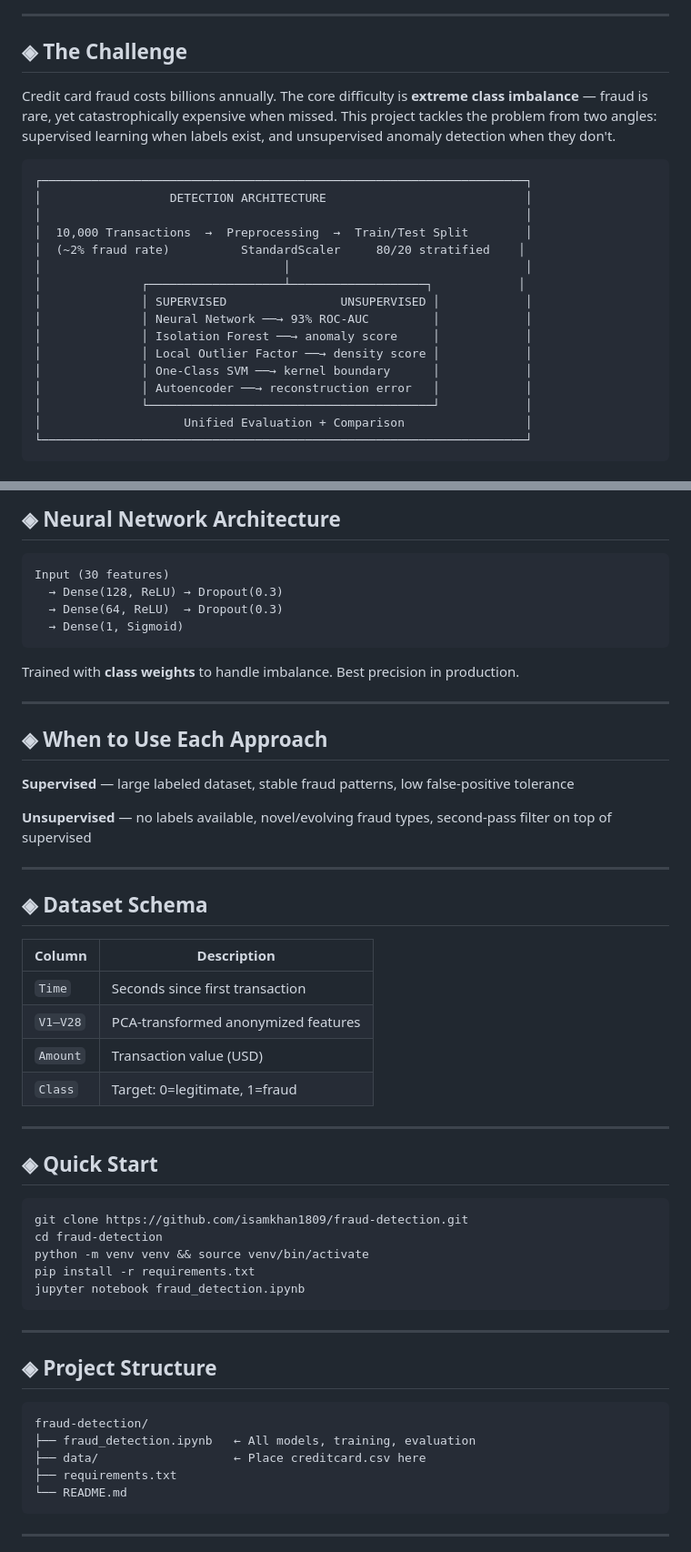
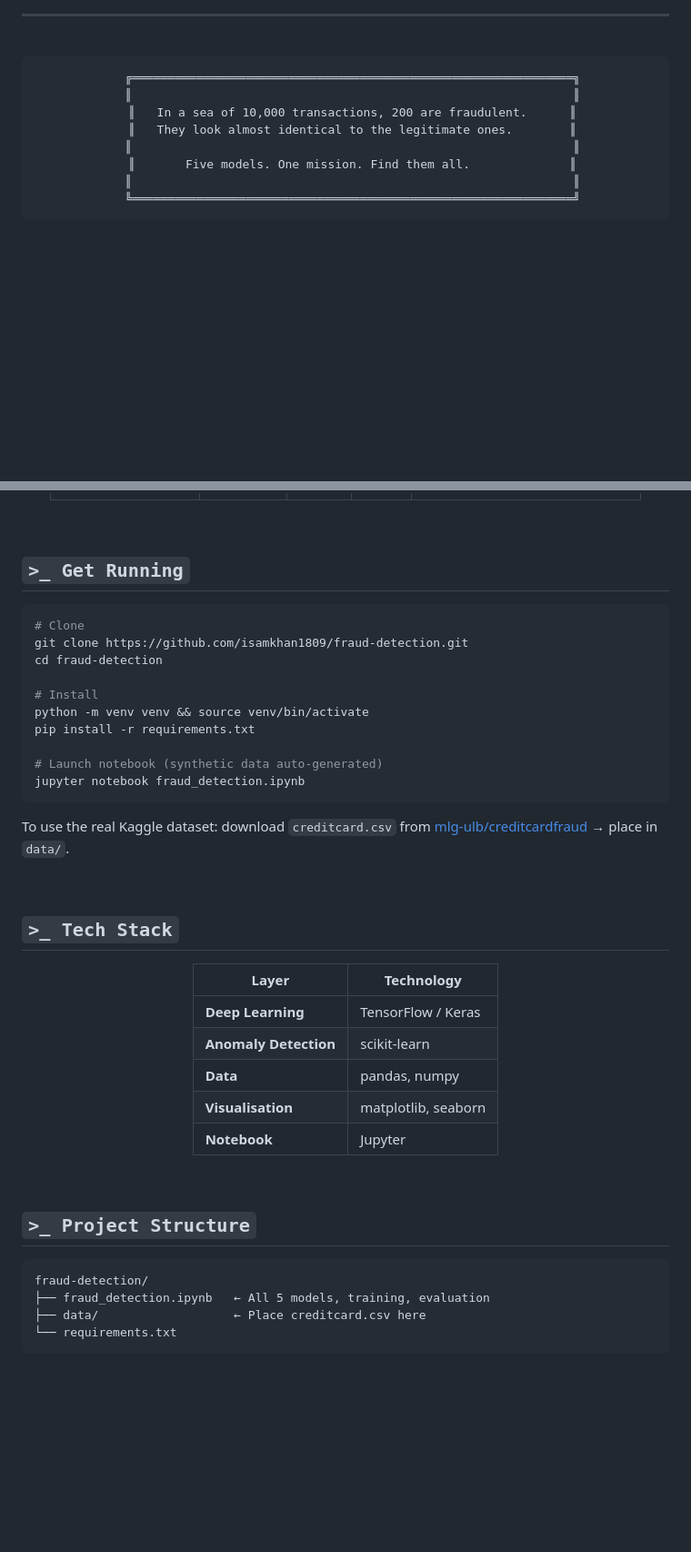
Before and after one commit to isamkhan1809/fraud-detection, a Markdown page: README.md, 2 parts joined by grey strips. Shown at 91% size. Drawn GitHub-style; blank space fills up the shorter version.

````diff
--- a/README.md
+++ b/README.md
@@ -24,26 +19,18 @@
 
 ---
 
-## ◈ The Challenge
+<br/>
 
-Credit card fraud costs billions annually. The core difficulty is **extreme class imbalance** — fraud is rare, yet catastrophically expensive when missed. This project tackles the problem from two angles: supervised learning when labels exist, and unsupervised anomaly detection when they don't.
+<div align="center">
 
 ```
-┌────────────────────────────────────────────────────────────────────┐
-│                  DETECTION ARCHITECTURE                            │
-│                                                                    │
-│  10,000 Transactions  →  Preprocessing  →  Train/Test Split        │
-│  (~2% fraud rate)          StandardScaler     80/20 stratified    │
-│                                  │                                 │
-│              ┌───────────────────┴───────────────────┐            │
-│              │ SUPERVISED                UNSUPERVISED │            │
-│              │ Neural Network ──→ 93% ROC-AUC         │            │
-│              │ Isolation Forest ──→ anomaly score     │            │
-│              │ Local Outlier Factor ──→ density score │            │
-│              │ One-Class SVM ──→ kernel boundary      │            │
-│              │ Autoencoder ──→ reconstruction error   │            │
-│              └────────────────────────────────────────┘            │
-│                    Unified Evaluation + Comparison                 │
-└────────────────────────────────────────────────────────────────────┘
+  ╔══════════════════════════════════════════════════════════════╗
+  ║                                                              ║
+  ║   In a sea of 10,000 transactions, 200 are fraudulent.      ║
+  ║   They look almost identical to the legitimate ones.        ║
+  ║                                                              ║
+  ║       Five models. One mission. Find them all.              ║
+  ║                                                              ║
+  ╚══════════════════════════════════════════════════════════════╝
 ```
 
@@ -63,54 +124,46 @@ Credit card fraud costs billions annually. The core difficulty is **extreme clas
 
-## ◈ Neural Network Architecture
+<br/>
 
-```
-Input (30 features)
-  → Dense(128, ReLU) → Dropout(0.3)
-  → Dense(64, ReLU)  → Dropout(0.3)
-  → Dense(1, Sigmoid)
-```
-
-Trained with **class weights** to handle imbalance. Best precision in production.
-
----
-
-## ◈ When to Use Each Approach
-
-**Supervised** — large labeled dataset, stable fraud patterns, low false-positive tolerance
-
-**Unsupervised** — no labels available, novel/evolving fraud types, second-pass filter on top of supervised
-
----
-
-## ◈ Dataset Schema
-
-| Column | Description |
-|---|---|
-| `Time` | Seconds since first transaction |
-| `V1–V28` | PCA-transformed anonymized features |
-| `Amount` | Transaction value (USD) |
-| `Class` | Target: 0=legitimate, 1=fraud |
-
----
-
-## ◈ Quick Start
+## `>_ Get Running`
 
 ```bash
+# Clone
 git clone https://github.com/isamkhan1809/fraud-detection.git
 cd fraud-detection
+
+# Install
 python -m venv venv && source venv/bin/activate
 pip install -r requirements.txt
+
+# Launch notebook (synthetic data auto-generated)
 jupyter notebook fraud_detection.ipynb
 ```
 
----
+To use the real Kaggle dataset: download `creditcard.csv` from [mlg-ulb/creditcardfraud](https://www.kaggle.com/datasets/mlg-ulb/creditcardfraud) → place in `data/`.
 
-## ◈ Project Structure
+<br/>
+
+## `>_ Tech Stack`
+
+<div align="center">
+
+| Layer | Technology |
+|---|---|
+| **Deep Learning** | TensorFlow / Keras |
+| **Anomaly Detection** | scikit-learn |
+| **Data** | pandas, numpy |
+| **Visualisation** | matplotlib, seaborn |
+| **Notebook** | Jupyter |
+
+</div>
+
+<br/>
+
+## `>_ Project Structure`
 
 ```
 fraud-detection/
-├── fraud_detection.ipynb   ← All models, training, evaluation
+├── fraud_detection.ipynb   ← All 5 models, training, evaluation
 ├── data/                   ← Place creditcard.csv here
-├── requirements.txt
-└── README.md
+└── requirements.txt
 ```
````
Also changed, not shown: other parts of README.md (+100 -29 lines).
